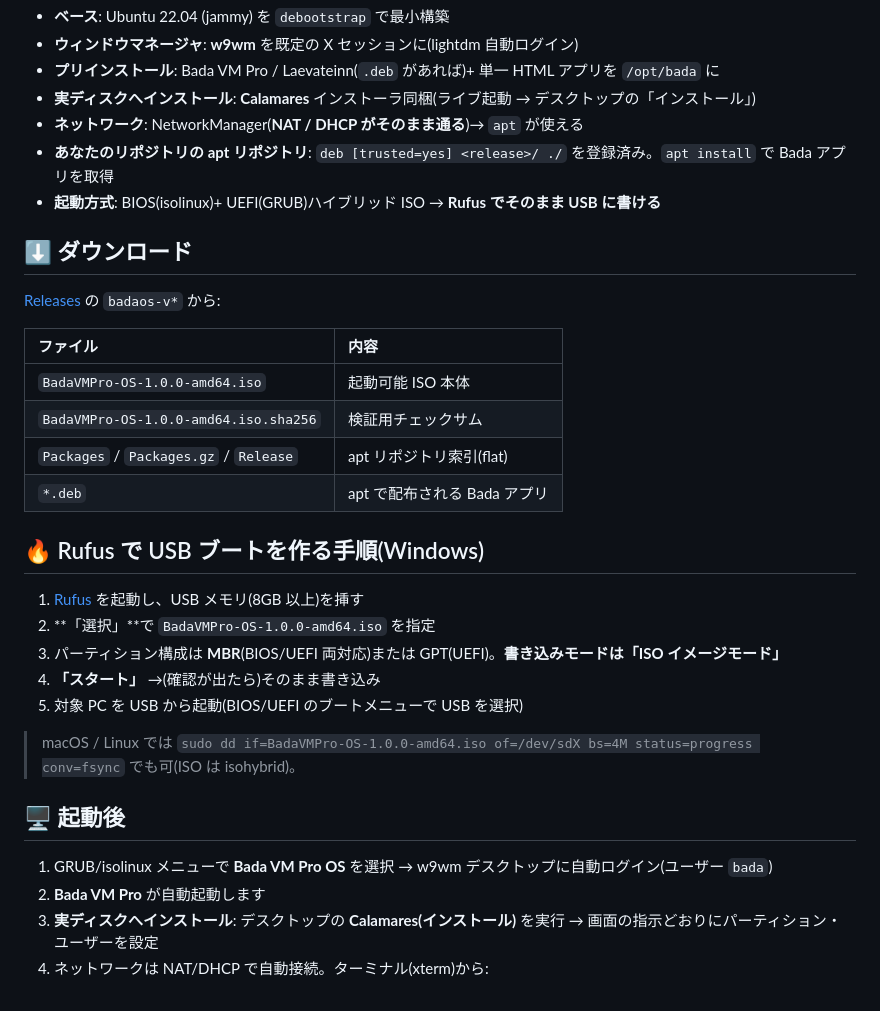
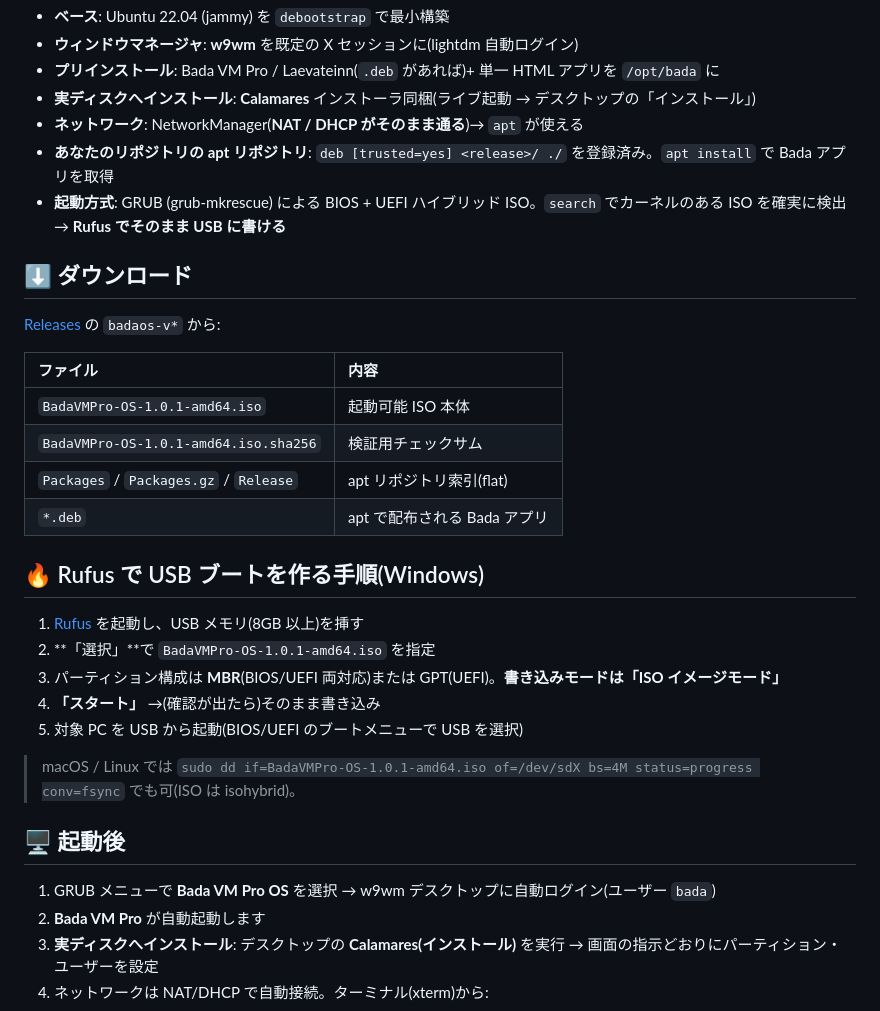
Before and after one commit to masaaki-avnturle/Bada, a Markdown page: badaos-iso/README.md, the part around the change. Rendered like a GitHub page.

Commit message:
docs: point Bada VM Pro OS download to fixed badaos-v1.0.1 (grub-mkrescue boot)
ブート修正版 (grub-mkrescue + search, カーネル同梱) の ISO を配布する
badaos-v1.0.1 にダウンロード先を更新。起動方式の記述も grub-mkrescue に修正。

Co-Authored-By: Claude Fable 5 <noreply@anthropic.com>
Claude-Session: https://claude.ai/code/session_01VJSRRtBFMUmdg5tcxDUKeU

```diff
--- a/badaos-iso/README.md
+++ b/badaos-iso/README.md
@@ -9,7 +9,7 @@
 - **実ディスクへインストール**: **Calamares** インストーラ同梱(ライブ起動 → デスクトップの「インストール」)
 - **ネットワーク**: NetworkManager(**NAT / DHCP がそのまま通る**)→ `apt` が使える
 - **あなたのリポジトリの apt リポジトリ**: `deb [trusted=yes] <release>/ ./` を登録済み。`apt install` で Bada アプリを取得
-- **起動方式**: BIOS(isolinux)+ UEFI(GRUB)ハイブリッド ISO → **Rufus でそのまま USB に書ける**
+- **起動方式**: GRUB (grub-mkrescue) による BIOS + UEFI ハイブリッド ISO。`search` でカーネルのある ISO を確実に検出 → **Rufus でそのまま USB に書ける**
 
 ## ⬇️ ダウンロード
 
@@ -17,24 +17,24 @@
 
 | ファイル | 内容 |
 |:---|:---|
-| `BadaVMPro-OS-1.0.0-amd64.iso` | 起動可能 ISO 本体 |
-| `BadaVMPro-OS-1.0.0-amd64.iso.sha256` | 検証用チェックサム |
+| `BadaVMPro-OS-1.0.1-amd64.iso` | 起動可能 ISO 本体 |
+| `BadaVMPro-OS-1.0.1-amd64.iso.sha256` | 検証用チェックサム |
 | `Packages` / `Packages.gz` / `Release` | apt リポジトリ索引(flat) |
 | `*.deb` | apt で配布される Bada アプリ |
 
 ## 🔥 Rufus で USB ブートを作る手順(Windows)
 
 1. [Rufus](https://rufus.ie/) を起動し、USB メモリ(8GB 以上)を挿す
-2. **「選択」**で `BadaVMPro-OS-1.0.0-amd64.iso` を指定
+2. **「選択」**で `BadaVMPro-OS-1.0.1-amd64.iso` を指定
 3. パーティション構成は **MBR**(BIOS/UEFI 両対応)または GPT(UEFI)。**書き込みモードは「ISO イメージモード」**
 4. **「スタート」** →(確認が出たら)そのまま書き込み
 5. 対象 PC を USB から起動(BIOS/UEFI のブートメニューで USB を選択)
 
-> macOS / Linux では `sudo dd if=BadaVMPro-OS-1.0.0-amd64.iso of=/dev/sdX bs=4M status=progress conv=fsync` でも可(ISO は isohybrid)。
+> macOS / Linux では `sudo dd if=BadaVMPro-OS-1.0.1-amd64.iso of=/dev/sdX bs=4M status=progress conv=fsync` でも可(ISO は isohybrid)。
 
 ## 🖥 起動後
 
-1. GRUB/isolinux メニューで **Bada VM Pro OS** を選択 → w9wm デスクトップに自動ログイン(ユーザー `bada`)
+1. GRUB メニューで **Bada VM Pro OS** を選択 → w9wm デスクトップに自動ログイン(ユーザー `bada`)
 2. **Bada VM Pro** が自動起動します
 3. **実ディスクへインストール**: デスクトップの **Calamares(インストール)** を実行 → 画面の指示どおりにパーティション・ユーザーを設定
 4. ネットワークは NAT/DHCP で自動接続。ターミナル(xterm)から:
```
